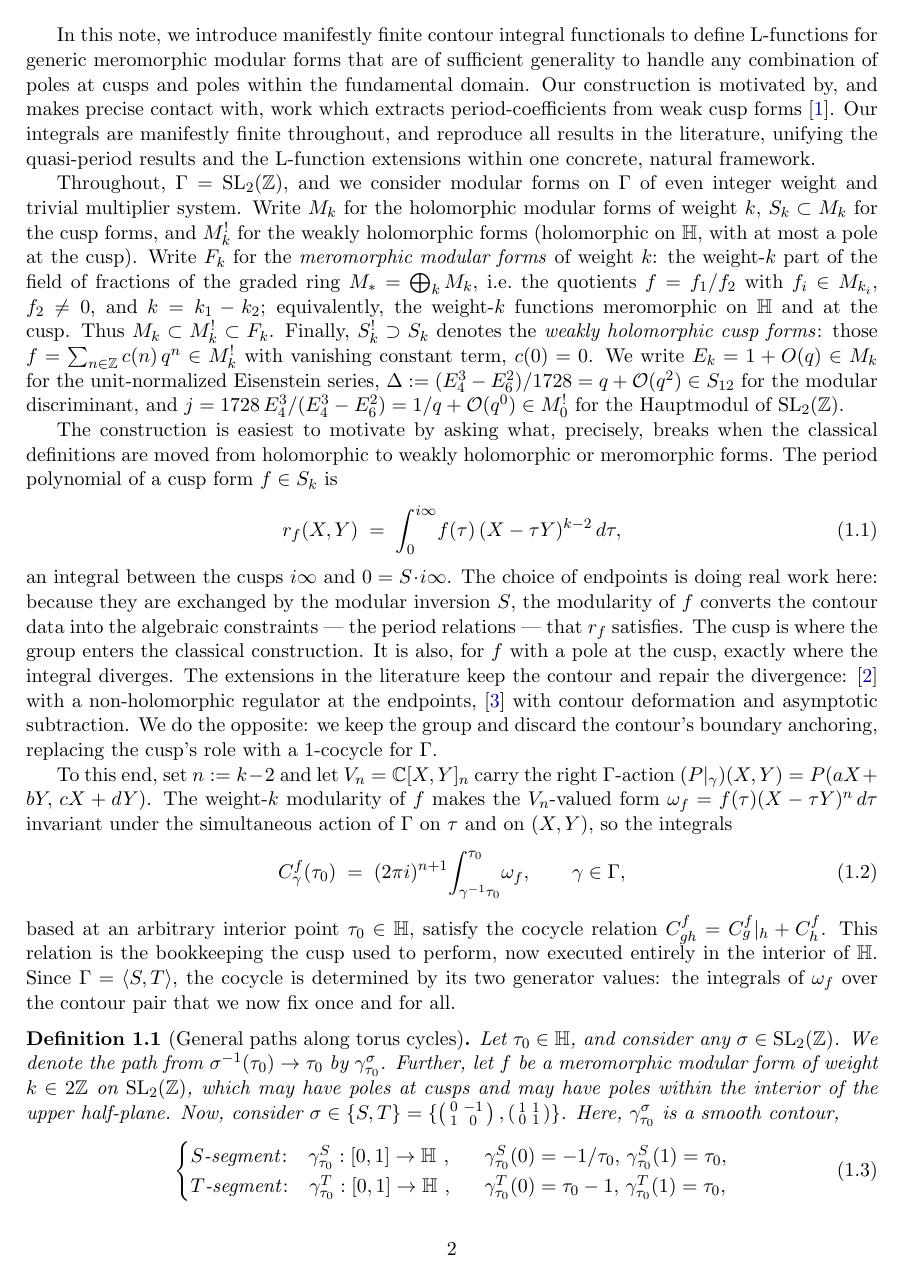
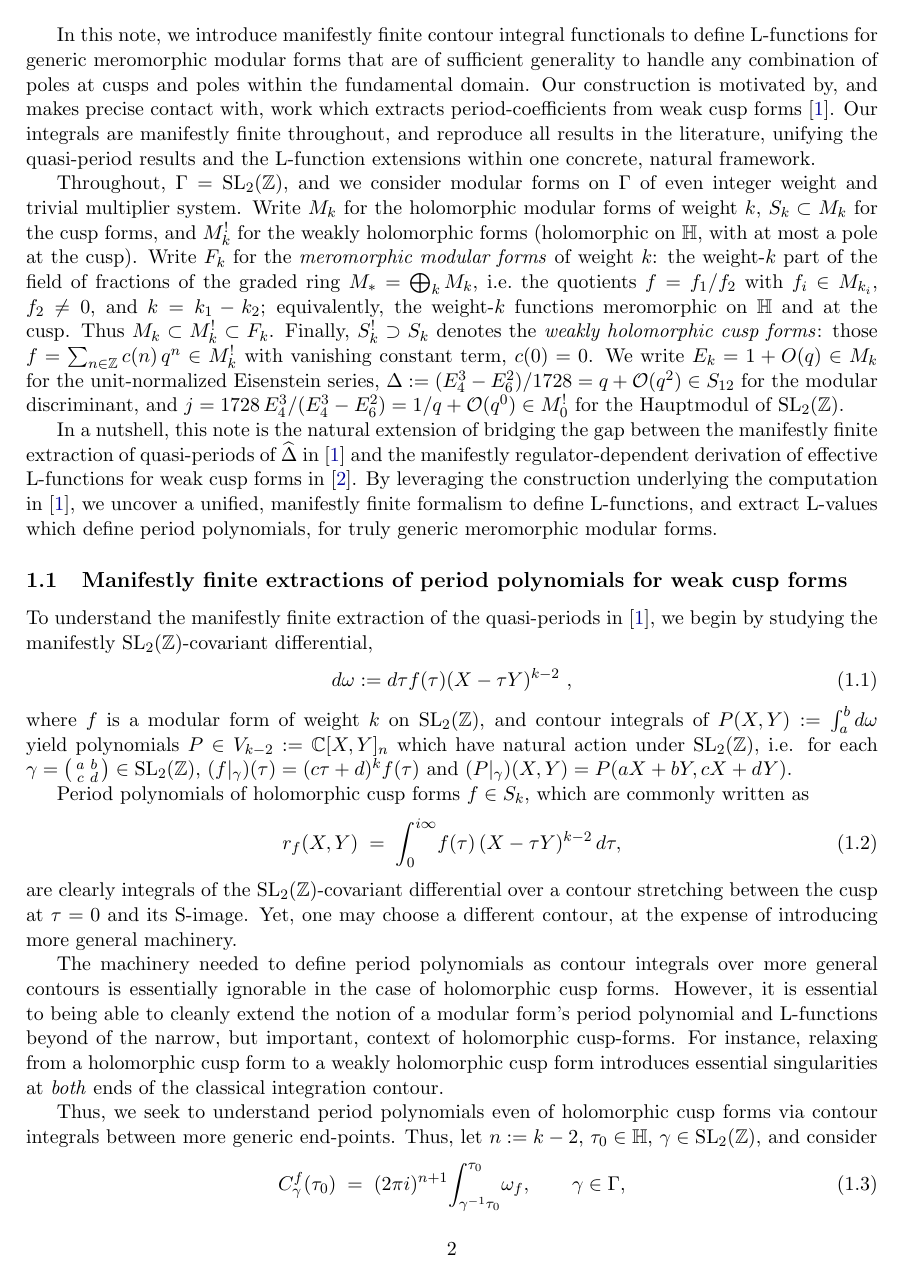
Before and after one commit to dmcgady196884/period_for_general_modular_forms, a LaTeX paper (dr_b_periods_and_Lfunctions.tex): page 2 of 29 before the commit and page 2 of 30 after it. Compiled offline with pdfLaTeX.

Commit message:
adding some edits on the introduction; making it more 'mine'

```diff
--- a/dr_b_periods_and_Lfunctions.tex
+++ b/dr_b_periods_and_Lfunctions.tex
@@ -206,42 +206,83 @@ Eisenstein series, $\Delta := (E_4^3 - E_6^2)/1728 = q + {\cal O}(q^2)
 and $j = 1728\,E_4^3/(E_4^3 - E_6^2) = 1/q + {\cal O}(q^0) \in M^!_0$
 for the Hauptmodul of $\SLZ$.
 
-The construction is easiest to motivate by asking what, precisely, breaks
-when the classical definitions are moved from holomorphic to weakly
-holomorphic or meromorphic forms.  The period polynomial of a cusp form
-$f \in S_k$ is
+In a nutshell, this note is the natural extension of bridging the gap between the
+manifestly finite extraction of quasi-periods of $\Dhat$ in \cite{Brown2017} and the
+manifestly regulator-dependent derivation of effective L-functions for weak cusp forms
+in \cite{BFK2011}. By leveraging the construction underlying the computation in \cite{Brown2017}, we
+uncover a unified, manifestly finite formalism to define L-functions, and extract L-values
+which define period polynomials, for truly generic meromorphic modular forms.
+
+\subsection{Manifestly finite extractions of period polynomials for weak cusp forms}
+
+To understand the manifestly finite extraction of the quasi-periods in~\cite{Brown2017},
+we begin by studying the manifestly $\SLZ$-covariant differential,
+\begin{equation}
+d\omega := d\tau f(\tau) (X - \tau Y)^{k-2}~,
+\end{equation}
+where $f$ is a modular form of weight $k$ on $\SLZ$, and contour integrals of
+$P(X, Y) := \int_a^b d\omega$ yield polynomials $P \in V_{k-2} := \CC[X, Y]_n$
+which have natural action under $\SLZ$, i.e. for each $\gamma = \left(
+\begin{smallmatrix} a & b \\ c & d \end{smallmatrix} \right) \in \SLZ$,
+$(f|_\gamma)(\tau) = (c\tau + d)^k f(\tau)$ and $(P|_\gamma)(X, Y) =
+P(a X + b Y, c X + d Y)$.
+
+Period polynomials of holomorphic cusp forms $f \in S_k$, which are commonly
+written as
+ %Our manifestly finite construction of period polynomials for weak cusp forms (when $\dim(S_k) = 1$)
+%is easiest to motivate by asking what, precisely, breaks
+%when the classical definitions are moved from holomorphic to weakly
+%holomorphic or meromorphic forms.  The period polynomial of a cusp form
+%$f \in S_k$ is classically written as,
 \begin{equation}\label{eq:classical-rf}
   r_f(X, Y) \;=\; \int_0^{i\infty}\! f(\tau)\,(X - \tau Y)^{k-2}\,d\tau,
 \end{equation}
-an integral between the cusps $i\infty$ and $0 = S\!\cdot\! i\infty$.  The
-choice of endpoints is doing real work here: because they are exchanged by
-the modular inversion $S$, the modularity of $f$ converts the contour data
-into the algebraic constraints --- the period relations --- that $r_f$
-satisfies.  The cusp is where the group enters the classical construction.
-It is also, for $f$ with a pole at the cusp, exactly where the integral
-diverges.  The extensions in the literature keep the contour and repair
-the divergence: \cite{BFK2011} with a non-holomorphic regulator at the
-endpoints, \cite{1806} with contour deformation and asymptotic
-subtraction.  We do the opposite: we keep the group and discard the
-contour's boundary anchoring, replacing the cusp's role with a
-$1$-cocycle for $\Gamma$.
-
-To this end, set $n := k - 2$ and let $V_n = \CC[X, Y]_n$ carry the right
-$\Gamma$-action $(P|_\gamma)(X, Y) = P(aX + bY,\, cX + dY)$.  The
-weight-$k$ modularity of $f$ makes the $V_n$-valued form
-$\omega_f = f(\tau)(X - \tau Y)^n\,d\tau$ invariant under the simultaneous
-action of $\Gamma$ on $\tau$ and on $(X, Y)$, so the integrals
+are clearly integrals of the $\SLZ$-covariant differential over a contour
+stretching between the cusp at $\tau = 0$ and its S-image. Yet, one may
+choose a different contour, at the expense of introducing more general
+machinery.
+
+The machinery needed to define period polynomials as contour integrals over
+more general contours is essentially ignorable in the case of holomorphic cusp
+forms. However, it is essential to being able to cleanly extend the notion of a
+modular form's period polynomial and L-functions beyond of the narrow, but
+important, context of holomorphic cusp-forms. For instance, relaxing from a
+holomorphic cusp form to a weakly holomorphic cusp form introduces essential
+singularities at \emph{both} ends of the classical integration contour.
+%an integral between the cusp of $\SLZ$ at zero and its S-image at infinity.  The
+%choice of endpoints is doing real work here: because they are exchanged by
+%the modular inversion $S$, the modularity of $f$ converts the contour data
+%into the algebraic constraints --- the period relations --- that $r_f$
+%satisfies.  The cusp is where the group enters the classical construction.
+%It is also, for $f$ with a pole at the cusp, exactly where the integral
+%diverges.  The extensions in the literature keep the contour and repair
+%the divergence: \cite{BFK2011} with a non-holomorphic regulator at the
+%endpoints, \cite{1806} with contour deformation and asymptotic
+%subtraction.  We do the opposite: we keep the group and discard the
+%contour's boundary anchoring, replacing the cusp's role with a
+%$1$-cocycle for $\Gamma$.
+
+Thus, we seek to understand period polynomials even
+of holomorphic cusp forms via contour integrals between more generic end-points.
+Thus, let $n := k - 2$, $\tau_0 \in \HH$, $\gamma \in \SLZ$, and %set $n := k - 2$ and let $V_n = \CC[X, Y]_n$ carry the right
+%$\Gamma$-action $(P|_\gamma)(X, Y) = P(aX + bY,\, cX + dY)$.  The
+%weight-$k$ modularity of $f$ makes the $V_n$-valued form
+%$\omega_f = f(\tau)(X - \tau Y)^n\,d\tau$ invariant under the simultaneous
+%action of $\Gamma$ on $\tau$ and on $(X, Y)$, so the integrals
+consider% the integral,
 \begin{equation}\label{eq:ES-cocycle}
   C^f_\gamma(\tau_0)
   \;=\; (2\pi i)^{n+1}\!\int_{\gamma^{-1}\tau_0}^{\tau_0}\!\omega_f,
   \qquad \gamma \in \Gamma,
 \end{equation}
-based at an arbitrary interior point $\tau_0 \in \HH$, satisfy the cocycle
-relation $C^f_{gh} = C^f_g|_h + C^f_h$.  This relation is the bookkeeping
-the cusp used to perform, now executed entirely in the interior of $\HH$.
+an integral along a path from $\gamma^{-1}\tau_0 \to \tau_0$. This integral satisfis
+the cocycle relation $C^f_{gh} = C^f_g|_h + C^f_h$.  %This relation is the bookkeeping
+%the cusp used to perform, now executed entirely in the interior of $\HH$.
+
 Since $\Gamma = \langle S, T\rangle$, the cocycle is determined by its two
-generator values: the integrals of $\omega_f$ over the contour pair that
-we now fix once and for all.
+generator values, and it is natural to single-out the S- and T-contour associated with
+the base-point $\tau_0$. We do this as follows:%: the integrals of $\omega_f$ over the contour pair that
+%we now fix once and for all.
 
 \begin{definition}[General paths along torus cycles]\label{def:contours}
 Let $\tau_0 \in \HH$, and consider any $\sigma \in \SLZ$. We denote the
```
Also changed, not shown: dr_b_periods_and_Lfunctions.pdf, dr_b_periods_and_Lfunctions.tex (10 more changed lines).
